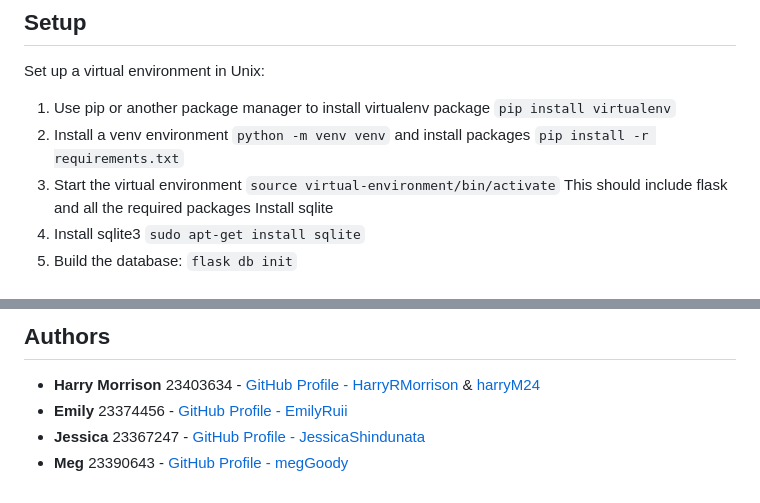
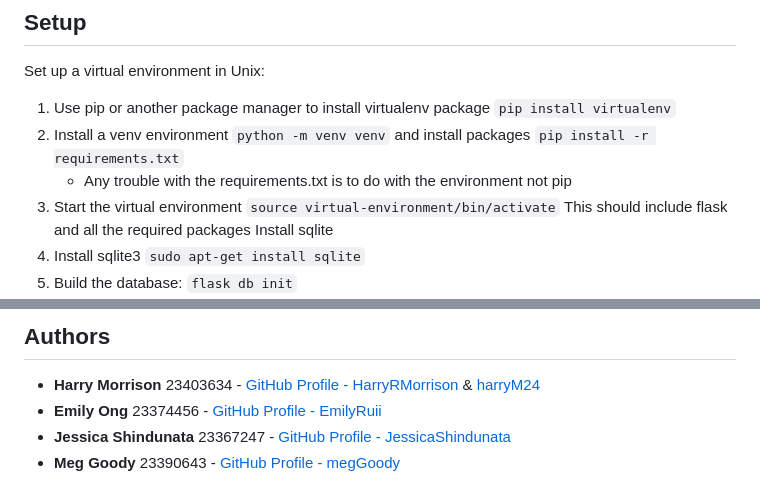
Before and after one commit to HarryRMorrison/CareerKickstart, a Markdown page: README.md, 2 parts joined by grey strips. Rendered like a GitHub page.

```diff
--- a/README.md
+++ b/README.md
@@ -14,6 +14,7 @@ The database was designed on the components other help forums have incommon. Que
 Set up a virtual environment in Unix:
 1. Use pip or another package manager to install virtualenv package <code>pip install virtualenv</code>
 3. Install a venv environment <code>python -m venv venv</code> and install packages <code>pip install -r requirements.txt</code>
+    - Any trouble with the requirements.txt is to do with the environment not pip
 2. Start the virtual environment <code>source virtual-environment/bin/activate</code> This should include flask and all the required packages
 Install sqlite
 4. Install sqlite3 <code>sudo apt-get install sqlite</code>
@@ -70,6 +71,6 @@ https://github.com/HarryRMorrison/CareerKickstart
 ## Authors
 
 * **Harry Morrison** 23403634 - [GitHub Profile - HarryRMorrison](https://github.com/HarryRMorrison) & [harryM24](https://github.com/harryM24)
-* **Emily** 23374456 - [GitHub Profile - EmilyRuii](https://github.com/EmilyRuii)
-* **Jessica** 23367247 - [GitHub Profile - JessicaShindunata](https://github.com/JessicaShindunata)
-* **Meg** 23390643 - [GitHub Profile - megGoody](https://github.com/megGoody)
+* **Emily Ong** 23374456 - [GitHub Profile - EmilyRuii](https://github.com/EmilyRuii)
+* **Jessica Shindunata** 23367247 - [GitHub Profile - JessicaShindunata](https://github.com/JessicaShindunata)
+* **Meg Goody** 23390643 - [GitHub Profile - megGoody](https://github.com/megGoody)
```
